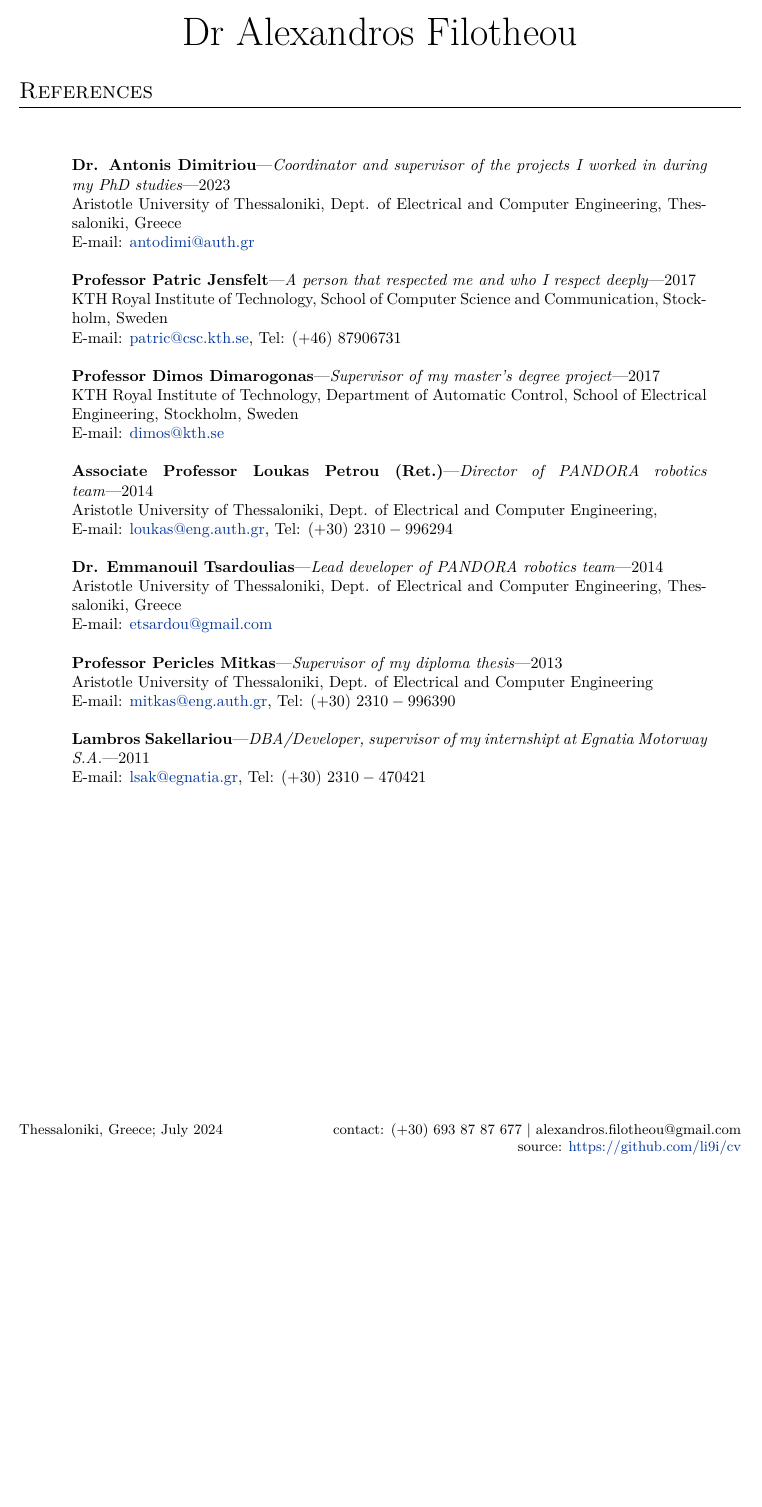
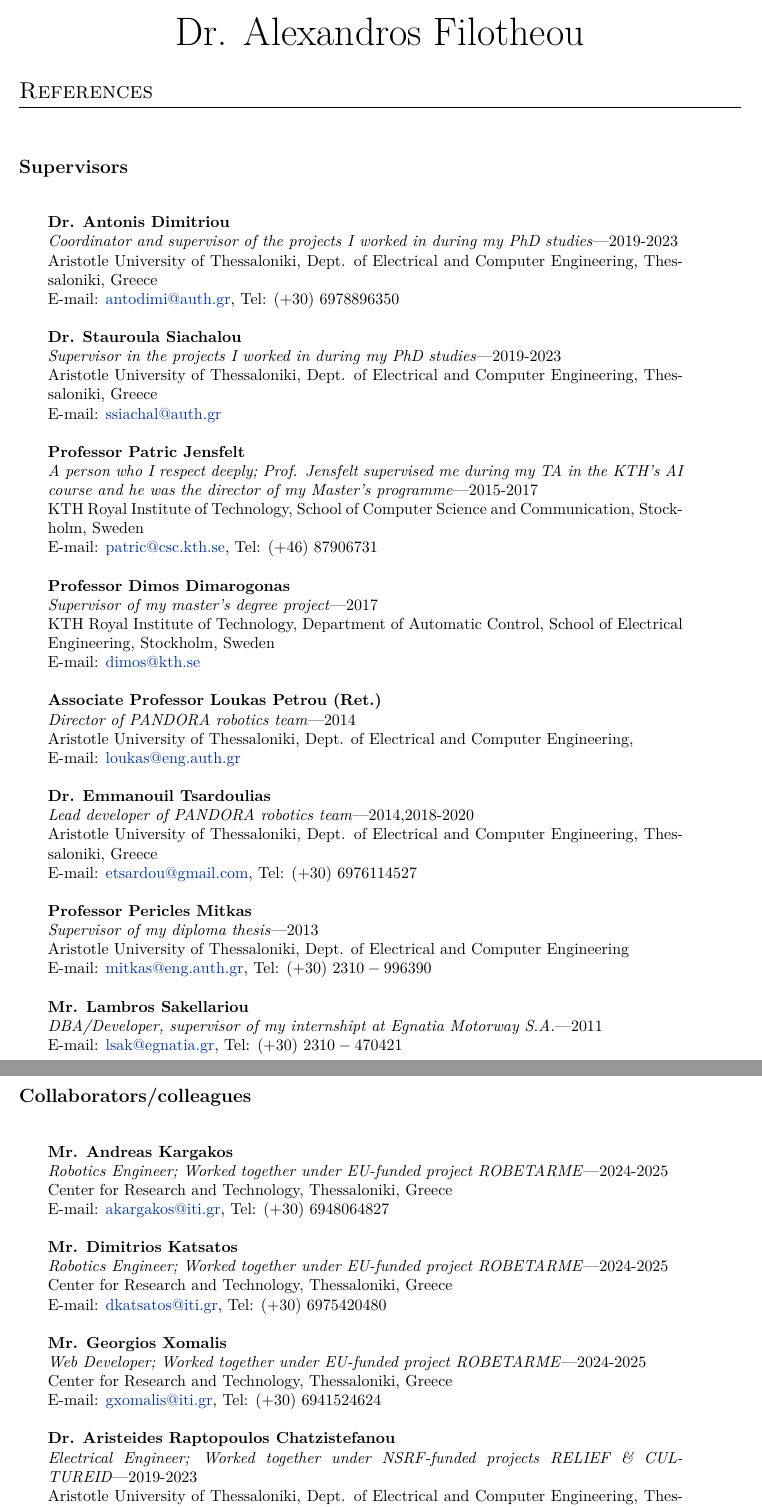
Before and after one commit to li9i/cv, a LaTeX document (references/references_alexandros_filotheou.tex): part of the page before the commit and two parts of pages 1 and 2 of 2 after it, the two joined at a grey line, cut so that both start at the same text, the shorter picture padded with empty space. The pictures show the PDF file references/references_alexandros_filotheou.pdf that the author committed with the source.

Commit message:
Updates references

```diff
--- a/references/references_alexandros_filotheou.tex
+++ b/references/references_alexandros_filotheou.tex
@@ -31,6 +36,9 @@
 
-\fancyfoot[LO,RE]{\small Thessaloniki, Greece; July 2024  \hfill contact: (+30) 693 87 87 677 $|$ alexandros.filotheou@gmail.com\\
- \hfill source: \href{https://github.com/li9i/cv}{https://github.com/li9i/cv}}
+
+% If small portions of text are spilling onto the second page, consider a manual adjustment:
+\enlargethispage{2\baselineskip} % Adds two lines of vertical space
+
+
 
 \begin{document}
 
@@ -50,33 +58,91 @@
 
 \section{References}
 \vspace{1cm}
+
+
+%----------------------------------------------------------------------------------------
+%	Supervisors
+%----------------------------------------------------------------------------------------
+\subsection*{Supervisors}
+\vspace{0.5cm}
 \begin{tabular}{rp{14cm}}
-& \textbf{Dr. Antonis Dimitriou}---\textit{Coordinator and supervisor of the projects I worked in during my PhD studies}---2023\\
+& \textbf{Dr. Antonis Dimitriou} \\
+& \textit{Coordinator and supervisor of the projects I worked in during my PhD studies}---2019-2023\\
 &Aristotle University of Thessaloniki, Dept. of Electrical and Computer Engineering, Thessaloniki, Greece \\
-& E-mail: \href{mailto: antodimi@auth.gr}{antodimi@auth.gr} \\
+& E-mail: \href{mailto: antodimi@auth.gr}{antodimi@auth.gr}, Tel: $(+30)$ $697 889 6350$ \\
 &\\
-& \textbf{Professor Patric Jensfelt}---\textit{A person that respected me and who I respect deeply}---2017\\
+& \textbf{Dr. Stauroula Siachalou} \\
+& \textit{Supervisor in the projects I worked in during my PhD studies}---2019-2023\\
+&Aristotle University of Thessaloniki, Dept. of Electrical and Computer Engineering, Thessaloniki, Greece \\
+& E-mail: \href{mailto: ssiachal@auth.gr}{ssiachal@auth.gr} \\
+&\\
+& \textbf{Professor Patric Jensfelt}\\
+& \textit{A person who I respect deeply; Prof. Jensfelt supervised me during my TA in the KTH's AI course and he was the director of my Master's programme}---2015-2017\\
 &KTH Royal Institute of Technology, School of Computer Science and Communication, Stockholm, Sweden \\
 & E-mail: \href{mailto: patric@csc.kth.se}{patric@csc.kth.se}, Tel: $(+46)$ $8 790 67 31$ \\
 &\\
-& \textbf{Professor Dimos Dimarogonas}---\textit{Supervisor of my master's degree project}---2017\\
+& \textbf{Professor Dimos Dimarogonas}\\
+& \textit{Supervisor of my master's degree project}---2017\\
 &KTH Royal Institute of Technology, Department of Automatic Control, School of Electrical Engineering, Stockholm, Sweden \\
 & E-mail: \href{mailto: dimos@kth.se}{dimos@kth.se} \\
 &\\
-& \textbf{Associate Professor Loukas Petrou (Ret.)}---\textit{Director of PANDORA robotics team}---2014\\
+& \textbf{Associate Professor Loukas Petrou (Ret.)}\\
+& \textit{Director of PANDORA robotics team}---2014\\
 &Aristotle University of Thessaloniki, Dept. of Electrical and Computer Engineering,\\
-& E-mail: \href{mailto: loukas@eng.auth.gr}{loukas@eng.auth.gr}, Tel: $(+30)$ $2310-996294$ \\
+& E-mail: \href{mailto: loukas@eng.auth.gr}{loukas@eng.auth.gr} \\
 &\\
-& \textbf{Dr. Emmanouil Tsardoulias}---\textit{Lead developer of PANDORA robotics team}---2014\\
+& \textbf{Dr. Emmanouil Tsardoulias}\\
+& \textit{Lead developer of PANDORA robotics team}---2014,2018-2020\\
 &Aristotle University of Thessaloniki, Dept. of Electrical and Computer Engineering, Thessaloniki, Greece \\
-& E-mail: \href{mailto: etsardou@gmail.com}{etsardou@gmail.com}\\
+& E-mail: \href{mailto: etsardou@gmail.com}{etsardou@gmail.com}, Tel: $(+30)$ $697 611 4527$ \\
 &\\
-& \textbf{Professor Pericles Mitkas}---\textit{Supervisor of my diploma thesis}---2013\\
+& \textbf{Professor Pericles Mitkas}\\
+& \textit{Supervisor of my diploma thesis}---2013\\
 &Aristotle University of Thessaloniki, Dept. of Electrical and Computer Engineering\\
 & E-mail: \href{mailto: mitkas@eng.auth.gr}{mitkas@eng.auth.gr}, Tel: $(+30)$ $2310-996390$ \\
 &\\
-& \textbf{Lambros Sakellariou}---\textit{DBA/Developer, supervisor of my internshipt at Egnatia Motorway S.A.}---2011\\
+& \textbf{Mr. Lambros Sakellariou}\\
+& \textit{DBA/Developer, supervisor of my internshipt at Egnatia Motorway S.A.}---2011\\
 & E-mail: \href{mailto: lsak@egnatia.gr}{lsak@egnatia.gr}, Tel: $(+30)$ $2310 - 470421$ \\
+
+\end{tabular}
+\newpage
+%----------------------------------------------------------------------------------------
+%	Coworkers/colleagues
+%----------------------------------------------------------------------------------------
+\subsection*{Collaborators/colleagues}
+\vspace{0.5cm}
+\begin{tabular}{rp{14cm}}
+& \textbf{Mr. Andreas Kargakos} \\
+& \textit{Robotics Engineer; Worked together under EU-funded project ROBETARME}---2024-2025\\
+& Center for Research and Technology, Thessaloniki, Greece \\
+& E-mail: \href{mailto: akargakos@iti.gr}{akargakos@iti.gr}, Tel: $(+30)$ $694 806 4827$  \\
+&\\
+& \textbf{Mr. Dimitrios Katsatos} \\
+& \textit{Robotics Engineer; Worked together under EU-funded project ROBETARME}---2024-2025\\
+&Center for Research and Technology, Thessaloniki, Greece \\
+& E-mail: \href{mailto: dkatsatos@iti.gr}{dkatsatos@iti.gr}, Tel: $(+30)$ $697 542 0480$ \\
+&\\
+& \textbf{Mr. Georgios Xomalis} \\
+& \textit{Web Developer; Worked together under EU-funded project ROBETARME}---2024-2025\\
+&Center for Research and Technology, Thessaloniki, Greece \\
+& E-mail: \href{mailto: gxomalis@iti.gr}{gxomalis@iti.gr}, Tel: $(+30)$ $694 152 4624$ \\
+&\\
+& \textbf{Dr. Aristeides Raptopoulos Chatzistefanou} \\
+& \textit{Electrical Engineer; Worked together under NSRF-funded projects RELIEF \& CULTUREID}---2019-2023\\
+&Aristotle University of Thessaloniki, Dept. of Electrical and Computer Engineering, Thessaloniki, Greece \\
+& E-mail: \href{mailto: arisrapt@ece.auth.gr}{arisrapt@ece.auth.gr}, Tel: $(+30)$ $694 584 7994$ \\
+&\\
+& \textbf{Dr. Spyridon Megalou} \\
+& \textit{Electrical Engineer; Worked together under NSRF-funded projects RELIEF \& CULTUREID}---2019-2023\\
+&Aristotle University of Thessaloniki, Dept. of Electrical and Computer Engineering, Thessaloniki, Greece \\
+& E-mail: \href{mailto: smegalou@ece.auth.gr}{smegalou@ece.auth.gr}, Tel: $(+30)$ $694 863 4251$ \\
+&\\
+& \textbf{Dr. Anastasios Tzitzis} \\
+& \textit{Electrical Engineer; Worked together under NSRF-funded projects RELIEF \& CULTUREID}---2019-2023\\
+&Aristotle University of Thessaloniki, Dept. of Electrical and Computer Engineering, Thessaloniki, Greece \\
+& E-mail: \href{mailto: atzitzis@ece.auth.gr}{atzitzis@ece.auth.gr}, Tel: $(+30)$ $698 622 1704$ \\
+&\\
 
 \end{tabular}
 %----------------------------------------------------------------------------------------
```
Also changed, not shown: references/references_alexandros_filotheou.pdf, references/references_alexandros_filotheou.tex (7 more changed lines).
